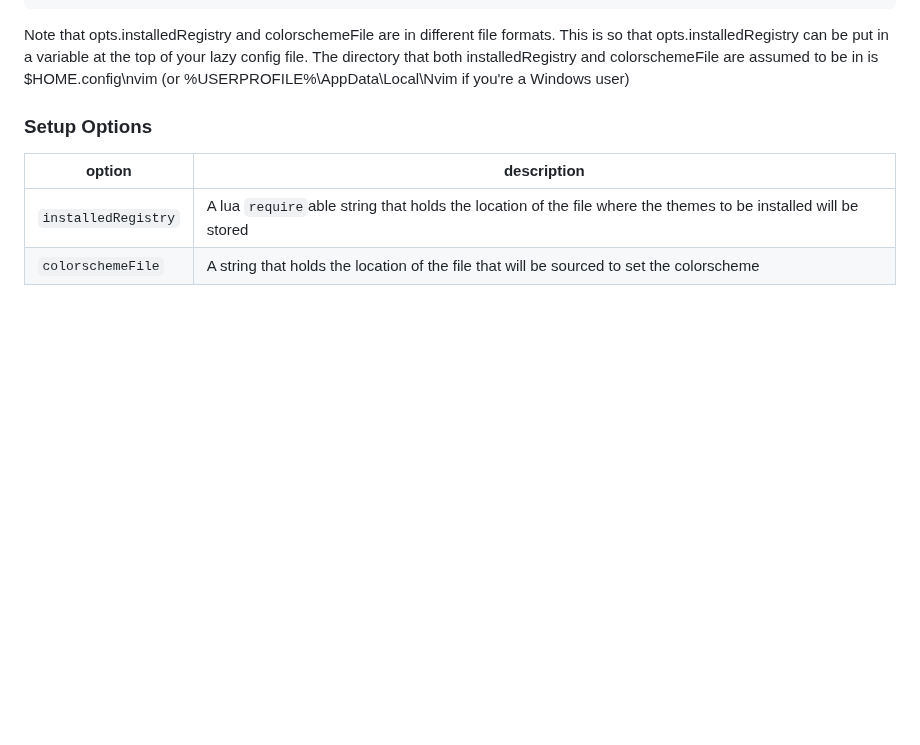
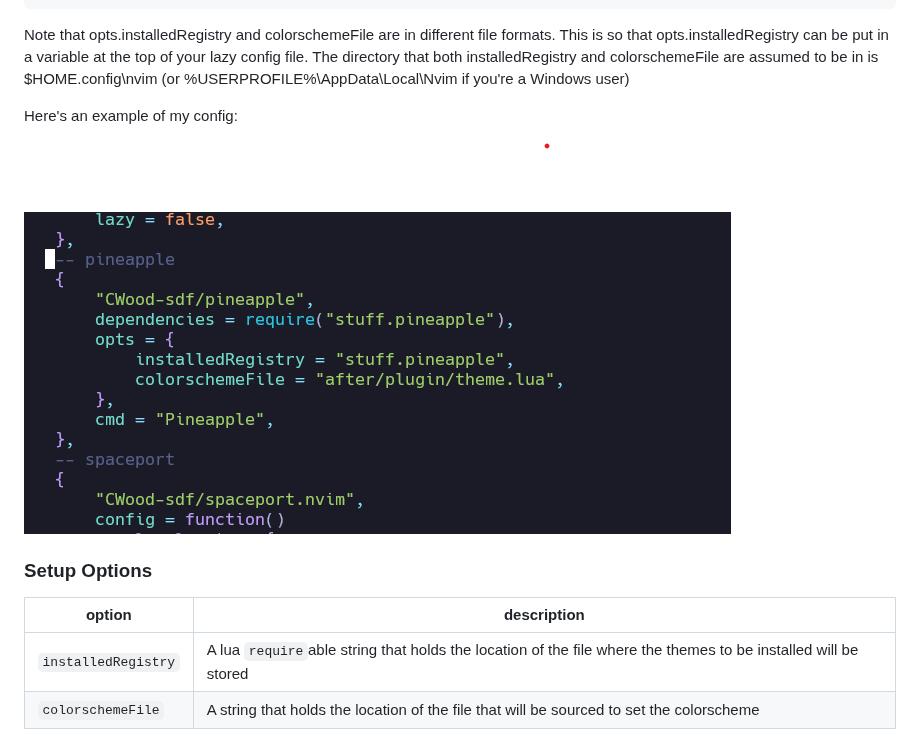
Before and after one commit to CWood-sdf/pineapple, a Markdown page: README.md, the part around the change. GitHub-like rendering; pictures changed too: assets/conf.png (added); blank space fills up the shorter version.

Commit message:
add image to readme

````diff
--- a/README.md
+++ b/README.md
@@ -46,6 +46,10 @@ Here's the quick setup:
 ```
 
 Note that opts.installedRegistry and colorschemeFile are in different file formats. This is so that opts.installedRegistry can be put in a variable at the top of your lazy config file. The directory that both installedRegistry and colorschemeFile are assumed to be in is $HOME\.config\nvim (or %USERPROFILE%\AppData\Local\Nvim if you're a Windows user)
+
+Here's an example of my config:
+
+![config example](/assets/conf.png)
 
 ### Setup Options
 
````
